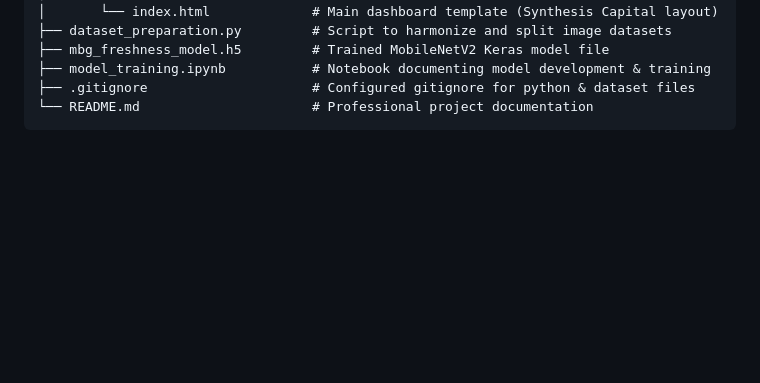
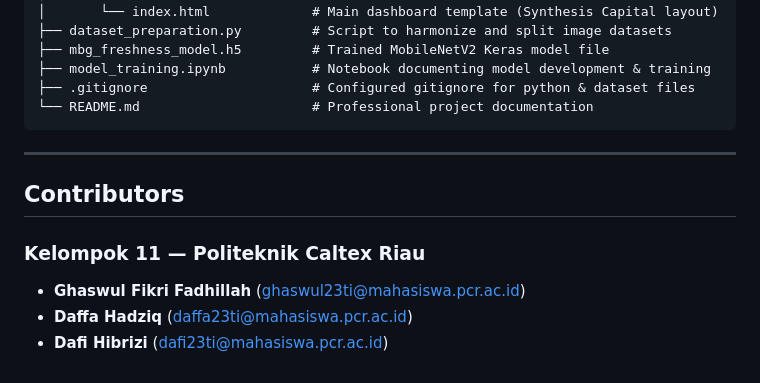
Before and after one commit to gaztudio-id/mbg_freshness_ai, a Markdown page: README.md, the part around the change. Drawn GitHub-style; blank space fills up the shorter version.

Commit message:
docs: restore Contributors with names and email addresses

````diff
--- a/README.md
+++ b/README.md
@@ -126,3 +126,12 @@ mbg_freshness_ai/
 ├── .gitignore                     # Configured gitignore for python & dataset files
 └── README.md                      # Professional project documentation
 ```
+
+---
+
+## Contributors
+
+### Kelompok 11 — Politeknik Caltex Riau
+* **Ghaswul Fikri Fadhillah** (<ghaswul23ti@mahasiswa.pcr.ac.id>)
+* **Daffa Hadziq** (<daffa23ti@mahasiswa.pcr.ac.id>)
+* **Dafi Hibrizi** (<dafi23ti@mahasiswa.pcr.ac.id>)
````
